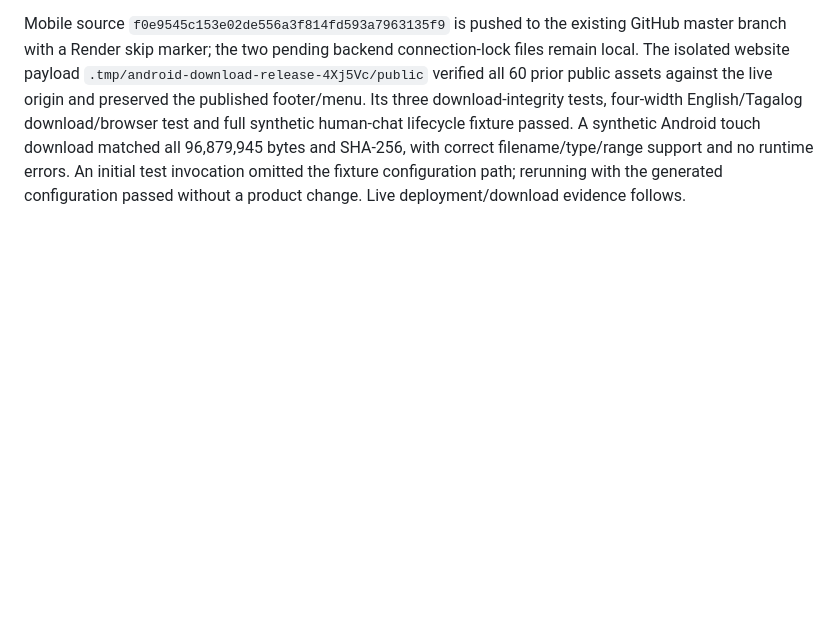
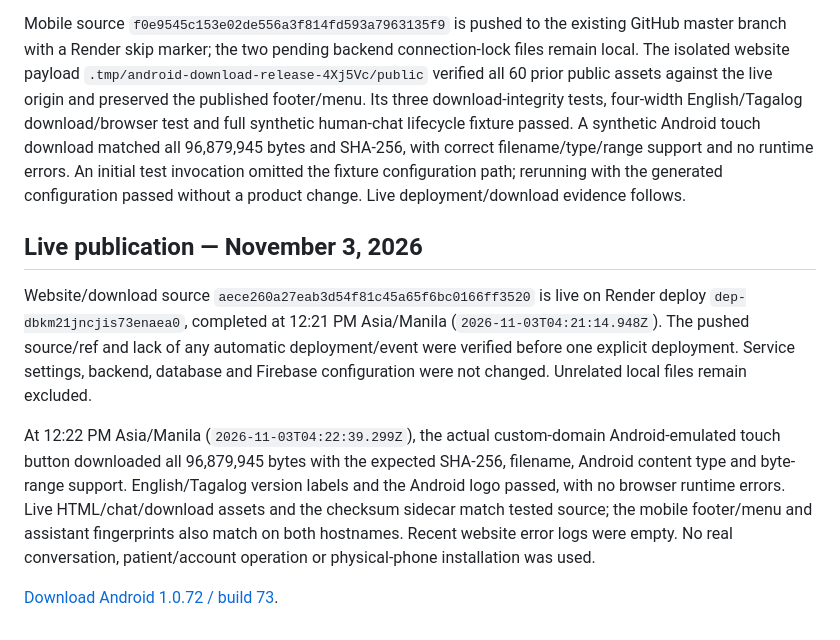
Before and after one commit to sambal01/alphastar-web, a Markdown page: docs/android-release-1.0.72.md, the part around the change. GitHub-like rendering; blank space fills up the shorter version.

Commit message:
Record verified Android 1.0.72 website publication [skip render]

```diff
--- a/docs/android-release-1.0.72.md
+++ b/docs/android-release-1.0.72.md
@@ -11,3 +11,11 @@ The APK retains the existing development certificate and is a clinic/testing rel
 Verified artifact: `downloads/Alphastar-1.0.72-build73.apk`, 96,879,945 bytes, SHA-256 `827459bfe5e78282b05a28e11e4f10ce9e6700008d022d877a9b96e1fbc7b2c3`. Its actual manifest/signature, existing certificate, required native modules, bundled source/source map and all 103 build inputs passed. Twenty earlier named APKs were preserved. Live backend read-only health/access/CORS checks and the existing mobile footer/drawer layout checks passed; no service settings or backend deployment were changed.
 
 Mobile source `f0e9545c153e02de556a3f814fd593a7963135f9` is pushed to the existing GitHub master branch with a Render skip marker; the two pending backend connection-lock files remain local. The isolated website payload `.tmp/android-download-release-4Xj5Vc/public` verified all 60 prior public assets against the live origin and preserved the published footer/menu. Its three download-integrity tests, four-width English/Tagalog download/browser test and full synthetic human-chat lifecycle fixture passed. A synthetic Android touch download matched all 96,879,945 bytes and SHA-256, with correct filename/type/range support and no runtime errors. An initial test invocation omitted the fixture configuration path; rerunning with the generated configuration passed without a product change. Live deployment/download evidence follows.
+
+## Live publication — November 3, 2026
+
+Website/download source `aece260a27eab3d54f81c45a65f6bc0166ff3520` is live on Render deploy `dep-dbkm21jncjis73enaea0`, completed at 12:21 PM Asia/Manila (`2026-11-03T04:21:14.948Z`). The pushed source/ref and lack of any automatic deployment/event were verified before one explicit deployment. Service settings, backend, database and Firebase configuration were not changed. Unrelated local files remain excluded.
+
+At 12:22 PM Asia/Manila (`2026-11-03T04:22:39.299Z`), the actual custom-domain Android-emulated touch button downloaded all 96,879,945 bytes with the expected SHA-256, filename, Android content type and byte-range support. English/Tagalog version labels and the Android logo passed, with no browser runtime errors. Live HTML/chat/download assets and the checksum sidecar match tested source; the mobile footer/menu and assistant fingerprints also match on both hostnames. Recent website error logs were empty. No real conversation, patient/account operation or physical-phone installation was used.
+
+[Download Android 1.0.72 / build 73](https://alphastarkasiglahan.com/downloads/Alphastar-1.0.72-build73.apk).
```
Also changed, not shown: docs/human-chat-lifecycle.md (+2 -2 lines).
